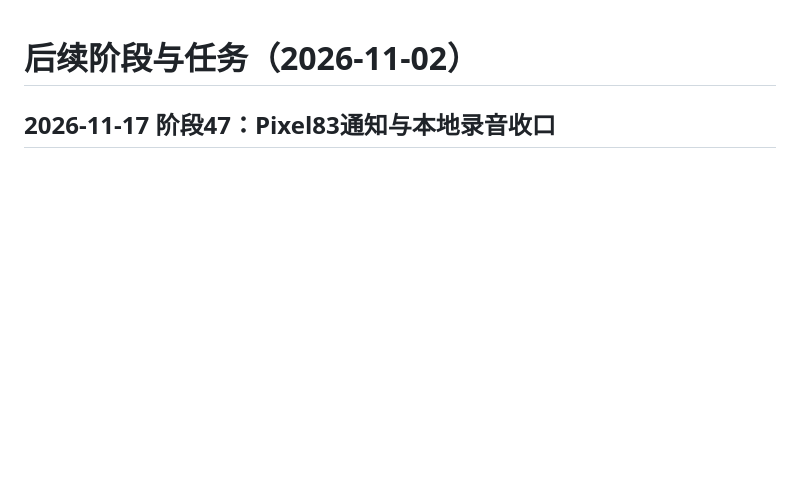
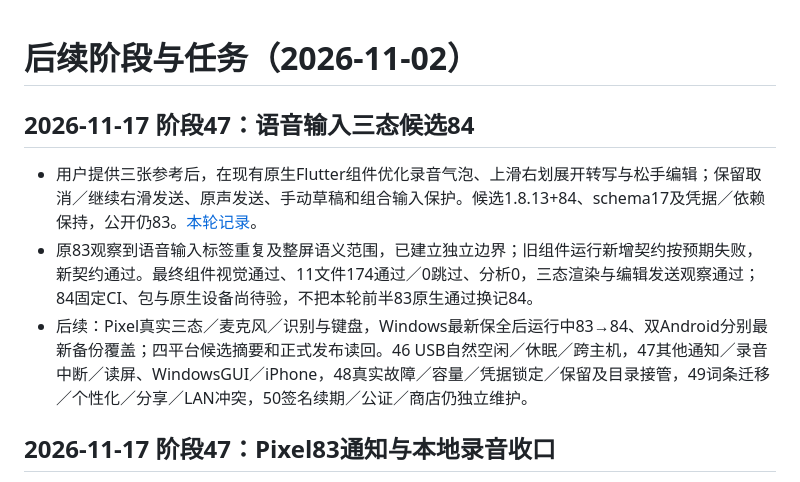
Before and after one commit to yarnway/dontforget, a Markdown page: docs/Next_Steps_2026-11-02.md, the part around the change. GitHub-like rendering; blank space fills up the shorter version.

Commit message:
feat: refine voice capture and transcription editing for build 84

```diff
--- a/docs/Next_Steps_2026-11-02.md
+++ b/docs/Next_Steps_2026-11-02.md
@@ -1,4 +1,11 @@
 # 后续阶段与任务（2026-11-02）
+
+## 2026-11-17 阶段47：语音输入三态候选84
+
+- 用户提供三张参考后，在现有原生Flutter组件优化录音气泡、上滑右划展开转写与松手编辑；保留取消／继续右滑发送、原声发送、手动草稿和组合输入保护。候选1.8.13+84、schema17及凭据／依赖保持，公开仍83。[本轮记录](Voice_Input_Three_States_2026-11-17.md)。
+- 原83观察到语音输入标签重复及整屏语义范围，已建立独立边界；旧组件运行新增契约按预期失败，新契约通过。最终组件视觉通过、11文件174通过／0跳过、分析0，三态渲染与编辑发送观察通过；84固定CI、包与原生设备尚待验，不把本轮前半83原生通过换记84。
+- 后续：Pixel真实三态／麦克风／识别与键盘，Windows最新保全后运行中83→84、双Android分别最新备份覆盖；四平台候选摘要和正式发布读回。46 USB自然空闲／休眠／跨主机，47其他通知／录音中断／读屏、WindowsGUI／iPhone，48真实故障／容量／凭据锁定／保留及目录接管，49词条迁移／个性化／分享／LAN冲突，50签名续期／公证／商店仍独立维护。
+
 
 ## 2026-11-17 阶段47：Pixel83通知与本地录音收口
 
```
Also changed, not shown: design-qa.md (added, +29 -0 lines), docs/Voice_Input_Three_States_2026-11-17.md (added, +18 -0 lines), docs/images/voice-input-editing-20261117.png (added), docs/images/voice-input-recording-20261117.png (added), docs/images/voice-input-transcribing-20261117.png (added), 7 other files.
